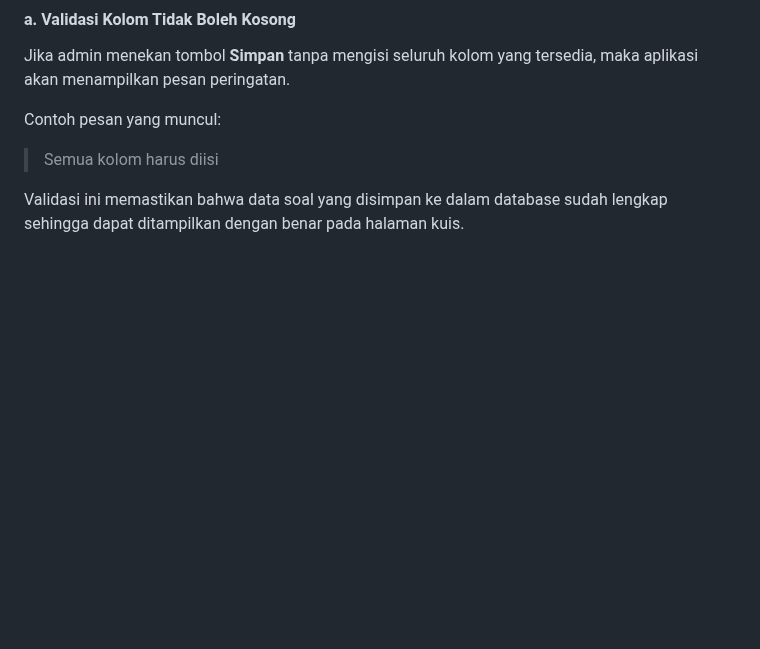
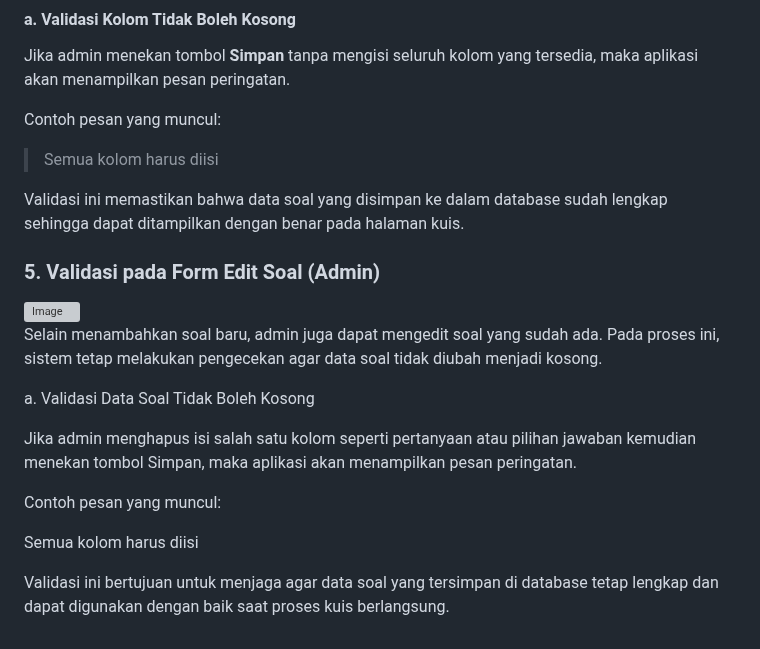
Before and after one commit to GraceViesAngel/minpro2PAB, a Markdown page: README.md, the part around the change. Rendered like a GitHub page; blank space fills up the shorter version; grey boxes are pictures that could not be loaded.

```diff
--- a/README.md
+++ b/README.md
@@ -397,3 +397,19 @@ Contoh pesan yang muncul:
 > Semua kolom harus diisi
 
 Validasi ini memastikan bahwa data soal yang disimpan ke dalam database sudah lengkap sehingga dapat ditampilkan dengan benar pada halaman kuis.
+
+### 5. Validasi pada Form Edit Soal (Admin)
+
+<img width="200" height="430" alt="Image" src="https://github.com/user-attachments/assets/1b64d274-9c1e-4c41-8313-49fe1aed6136" />
+
+Selain menambahkan soal baru, admin juga dapat mengedit soal yang sudah ada. Pada proses ini, sistem tetap melakukan pengecekan agar data soal tidak diubah menjadi kosong.
+
+a. Validasi Data Soal Tidak Boleh Kosong
+
+Jika admin menghapus isi salah satu kolom seperti pertanyaan atau pilihan jawaban kemudian menekan tombol Simpan, maka aplikasi akan menampilkan pesan peringatan.
+
+Contoh pesan yang muncul:
+
+Semua kolom harus diisi
+
+Validasi ini bertujuan untuk menjaga agar data soal yang tersimpan di database tetap lengkap dan dapat digunakan dengan baik saat proses kuis berlangsung.
```
